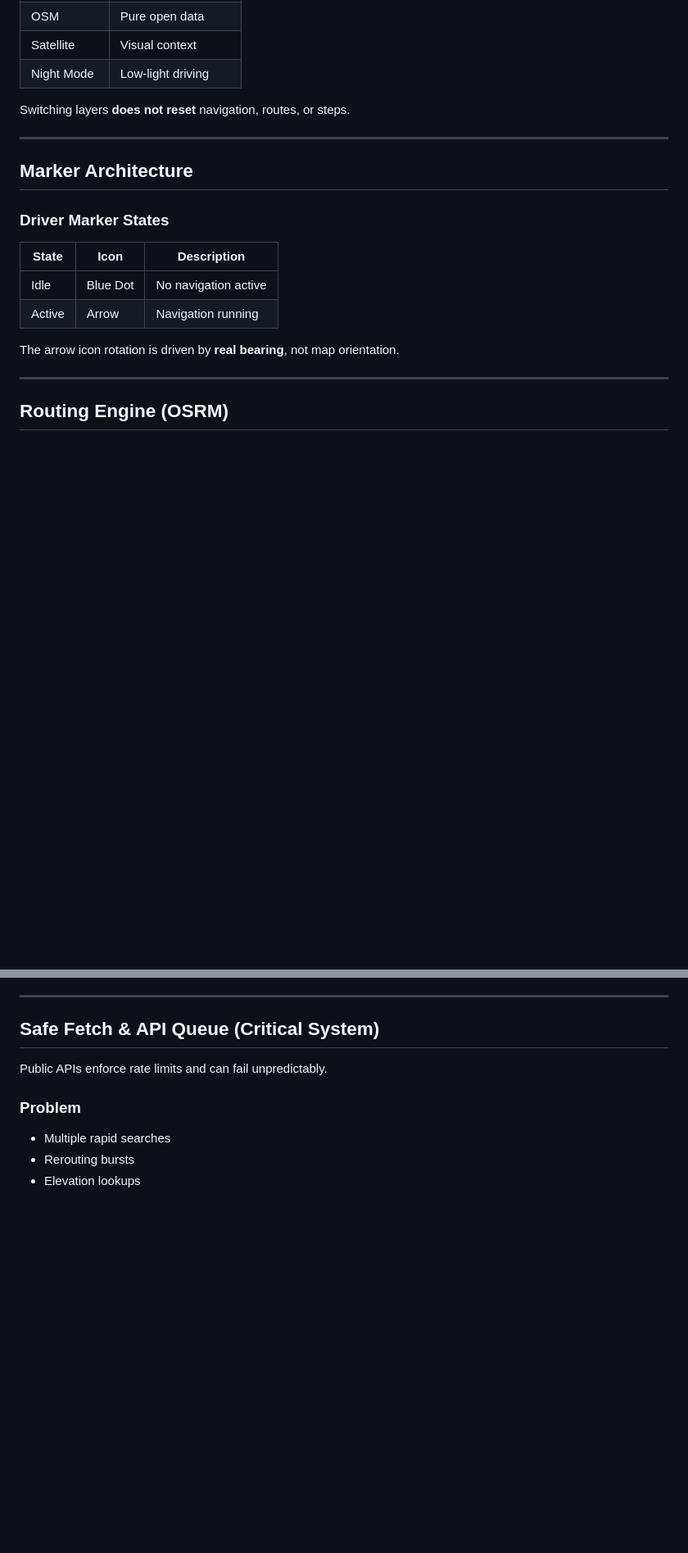
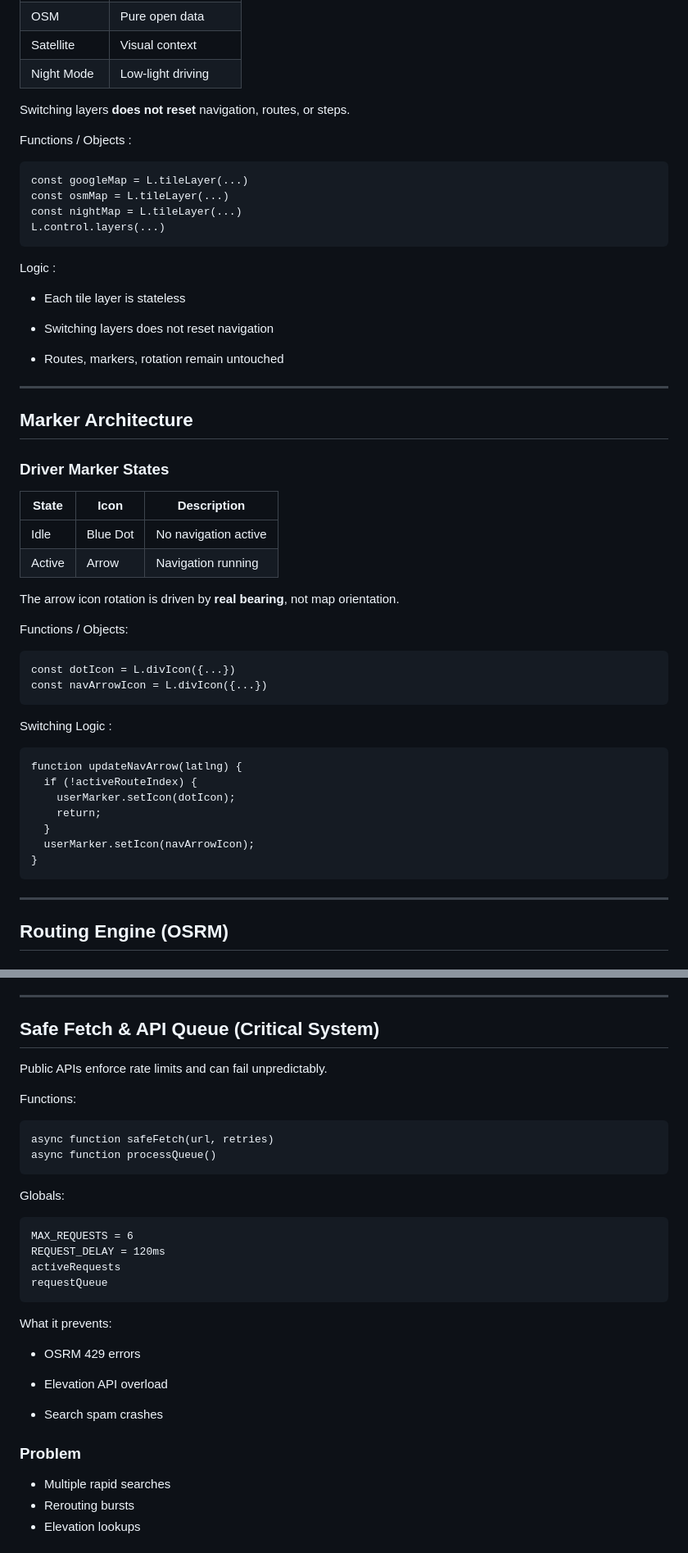
Before and after one commit to Aaswat01/simulation, a Markdown page: README.md, 2 parts joined by grey strips. Shown at 82% size. Drawn GitHub-style; blank space fills up the shorter version.

`````diff
--- a/README.md
+++ b/README.md
@@ -216,6 +216,21 @@ Multiple tile sources are supported concurrently:
 
 Switching layers **does not reset** navigation, routes, or steps.
 
+Functions / Objects :
+```
+const googleMap = L.tileLayer(...)
+const osmMap = L.tileLayer(...)
+const nightMap = L.tileLayer(...)
+L.control.layers(...)
+```
+
+Logic :
+
+* Each tile layer is stateless
+
+* Switching layers does not reset navigation
+
+* Routes, markers, rotation remain untouched
 ---
 
 ## Marker Architecture
@@ -229,6 +244,21 @@ Switching layers **does not reset** navigation, routes, or steps.
 
 The arrow icon rotation is driven by **real bearing**, not map orientation.
 
+Functions / Objects:
+```
+const dotIcon = L.divIcon({...})
+const navArrowIcon = L.divIcon({...})
+```
+Switching Logic :
+```
+function updateNavArrow(latlng) {
+  if (!activeRouteIndex) {
+    userMarker.setIcon(dotIcon);
+    return;
+  }
+  userMarker.setIcon(navArrowIcon);
+}
+```
 ---
 
 ## Routing Engine (OSRM)
@@ -254,6 +284,27 @@ The system **does not trust OSRM blindly**. All step progression is validated ag
 
 Public APIs enforce rate limits and can fail unpredictably.
 
+Functions:
+
+```
+async function safeFetch(url, retries)
+async function processQueue()
+````
+Globals:
+```
+MAX_REQUESTS = 6
+REQUEST_DELAY = 120ms
+activeRequests
+requestQueue
+````
+
+What it prevents:
+
+* OSRM 429 errors
+
+* Elevation API overload
+
+* Search spam crashes
 ### Problem
 
 * Multiple rapid searches
`````
Also changed, not shown: other parts of README.md (+134 -5 lines).
